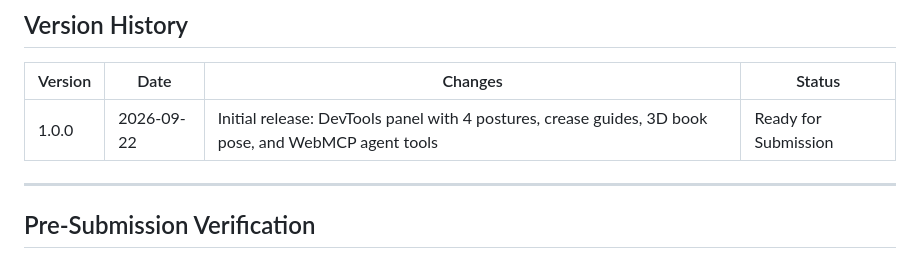
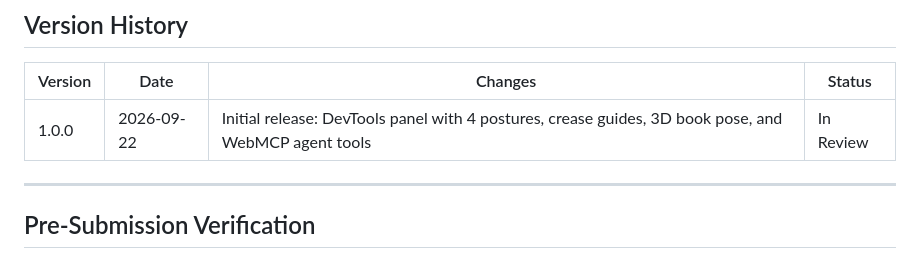
Before and after one commit to timscodebase/iphone-duo-simulator, a Markdown page: CHROMEWEBSTORE.md, the part around the change. Rendered like a GitHub page.

Commit message:
docs: update extension status to In Review

```diff
--- a/CHROMEWEBSTORE.md
+++ b/CHROMEWEBSTORE.md
@@ -131,7 +131,7 @@ https://timscodebase.github.io/iphone-duo-simulator/privacy.html
 
 | Version | Date | Changes | Status |
 |---------|------|---------|--------|
-| 1.0.0 | 2026-09-22 | Initial release: DevTools panel with 4 postures, crease guides, 3D book pose, and WebMCP agent tools | Ready for Submission |
+| 1.0.0 | 2026-09-22 | Initial release: DevTools panel with 4 postures, crease guides, 3D book pose, and WebMCP agent tools | In Review |
 
 ---
 
```
